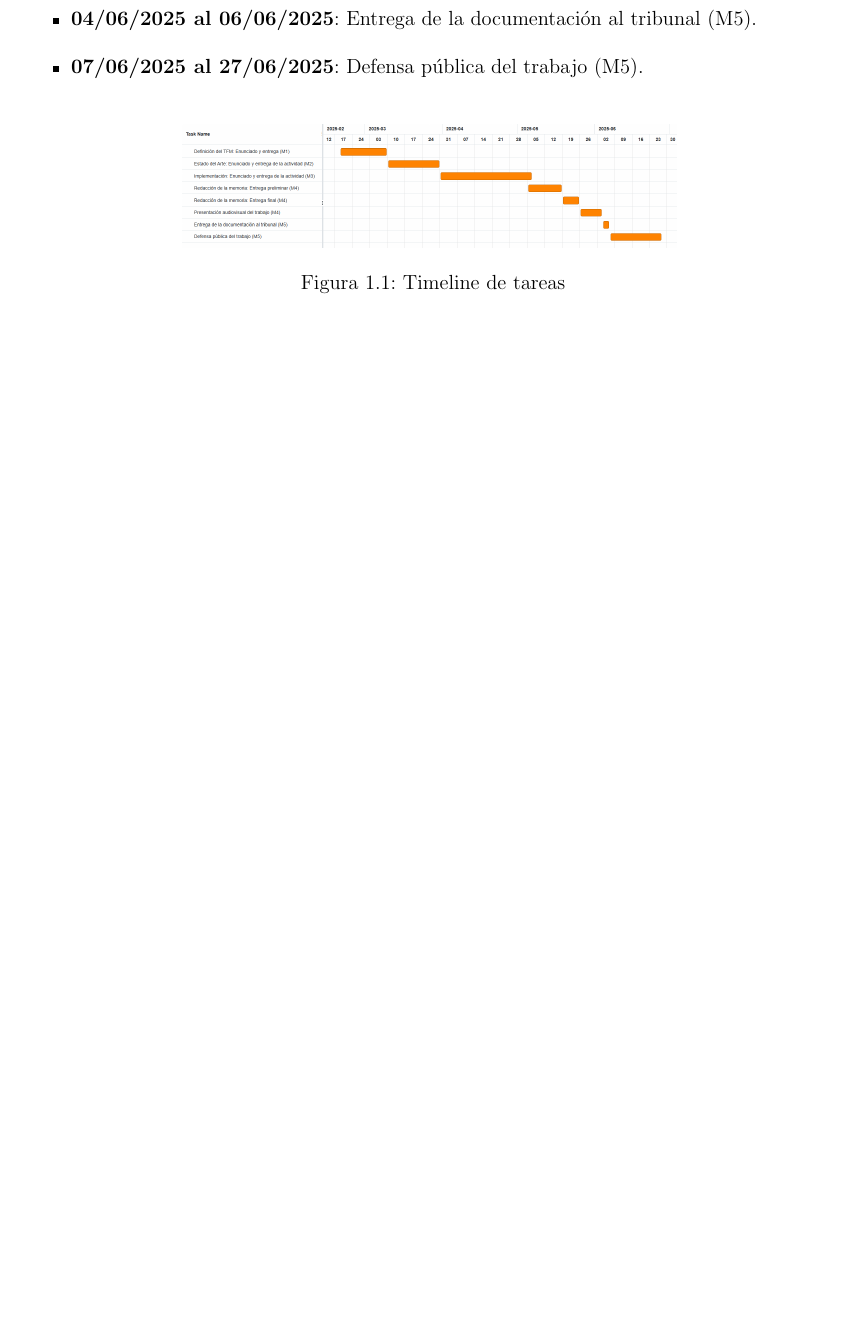
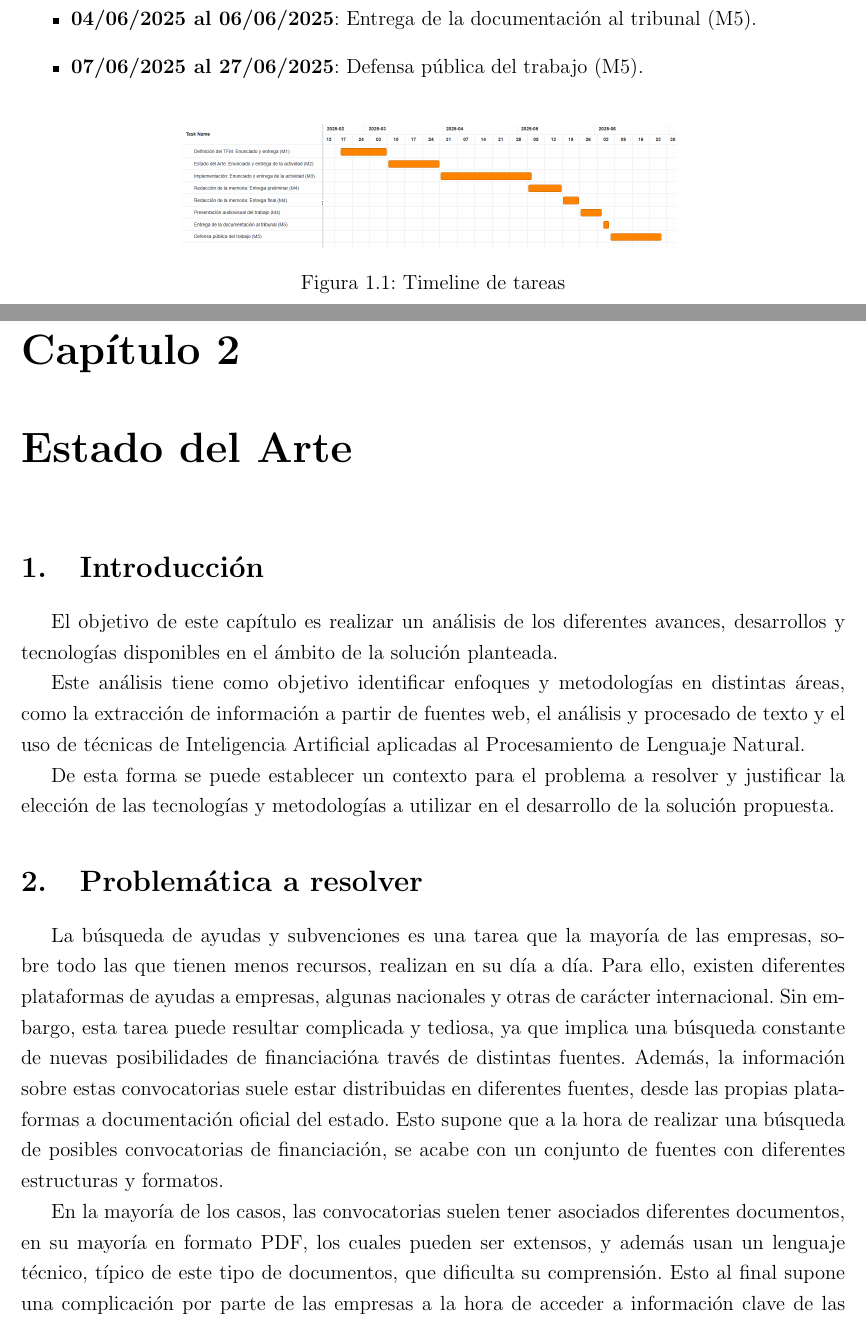
Before and after one commit to josrodand/tfm-uoc, a LaTeX book (memoria/TFM_joseluis_rodriguez_andreu.tex, which reads memoria/2_estado_del_arte.tex): part of page 26 of 27 before the commit and two parts of pages 26 and 27 of 29 after it, the two joined at a grey line, cut so that both start at the same text, the shorter picture padded with empty space. Compiled offline with pdfLaTeX.

Commit message:
state of the art

```diff
--- a/memoria/2_estado_del_arte.tex
+++ b/memoria/2_estado_del_arte.tex
@@ -3,4 +3,47 @@
 
 
 %%% SECTION
-\section{Descripción general del problema}
+\section{Introducción}
+El objetivo de este capítulo es realizar un análisis de los diferentes avances, desarrollos y tecnologías disponibles en el ámbito de la solución planteada.
+
+Este análisis tiene como objetivo identificar enfoques y metodologías en distintas áreas, como la extracción de información a partir de fuentes web, el análisis y procesado de texto y el uso de técnicas de Inteligencia Artificial aplicadas al Procesamiento de Lenguaje Natural.
+
+De esta forma se puede establecer un contexto para el problema a resolver y justificar la elección de las tecnologías y metodologías a utilizar en el desarrollo de la solución propuesta.
+
+\section{Problemática a resolver}
+
+La búsqueda de ayudas y subvenciones es una tarea que la mayoría de las empresas, sobre todo las que tienen menos recursos, realizan en su día a día.
+Para ello, existen diferentes plataformas de ayudas a empresas, algunas nacionales y otras de carácter internacional.
+Sin embargo, esta tarea puede resultar complicada y tediosa, ya que implica una búsqueda constante de nuevas posibilidades de financiacióna través de distintas fuentes.
+Además, la información sobre estas convocatorias suele estar distribuidas en diferentes fuentes, desde las propias plataformas a documentación oficial del estado.
+Esto supone que a la hora de realizar una búsqueda de posibles convocatorias de financiación, se acabe con un conjunto de fuentes con diferentes estructuras y formatos.
+
+En la mayoría de los casos, las convocatorias suelen tener asociados diferentes documentos, en su mayoría en formato PDF, los cuales pueden ser extensos, y además usan un lenguaje técnico, típico de este tipo de documentos, que dificulta su comprensión.
+Esto al final supone una complicación por parte de las empresas a la hora de acceder a información clave de las convocatorias de forma mas rápida, como requisitos, plazos, presupuesto o condiciones de participación.
+Estos problemas de accesibilidad y estandarización de las convocatorias de ayudas suponen una barrera de acceso importante, que reduce las oportunidades de acceso a financiación para algunas empresas, y suponen una inversión en tiempo y esfuerzo en la tarea de búsqueda y filtrado por parte de éstas
+
+El desarrollo planteado en este proyecto pretende ser una solución a esta problemática, proporcionando una herramienta que sea capaz de identificar y extraer la documentación de las convocatorias, y aplicar técnicas de Inteligencia Artificial para extraer la información clave y dotarla de una estructura mas estandarizada, así como permitir la consulta de esta información de forma sencilla a partir de un agente conversacional.
+
+
+% \section{Soluciones clásicas}
+
+
+% \subsection{Plataformas de convocatorias}
+
+% \subsection{Web Scraping}
+
+% \subsection{Procesamiento de Lenguaje Natural}
+
+% \section{Inteligencia Artificial Generativa}
+
+% \subsection{Grandes Modelos del Lenguaje (LLMs)}
+
+% \subsection{Prompt Engineering}
+
+% \subsection{Retrieval Augmented Generation (RAG)}
+
+% \subsection{Agentes Inteligentes}
+
+% \section{Tecnologías y métodos actuales}
+
+% \section{conclusiones}
```
Also changed, not shown: memoria/0_resumen.tex (+2 -2 lines), memoria/0_titulo.tex (+1 -1 lines), memoria/TFM_joseluis_rodriguez_andreu.tex (+2 -2 lines), memoria/TFM_joseluis_rodriguez_andreu.pdf, 9 other files.
